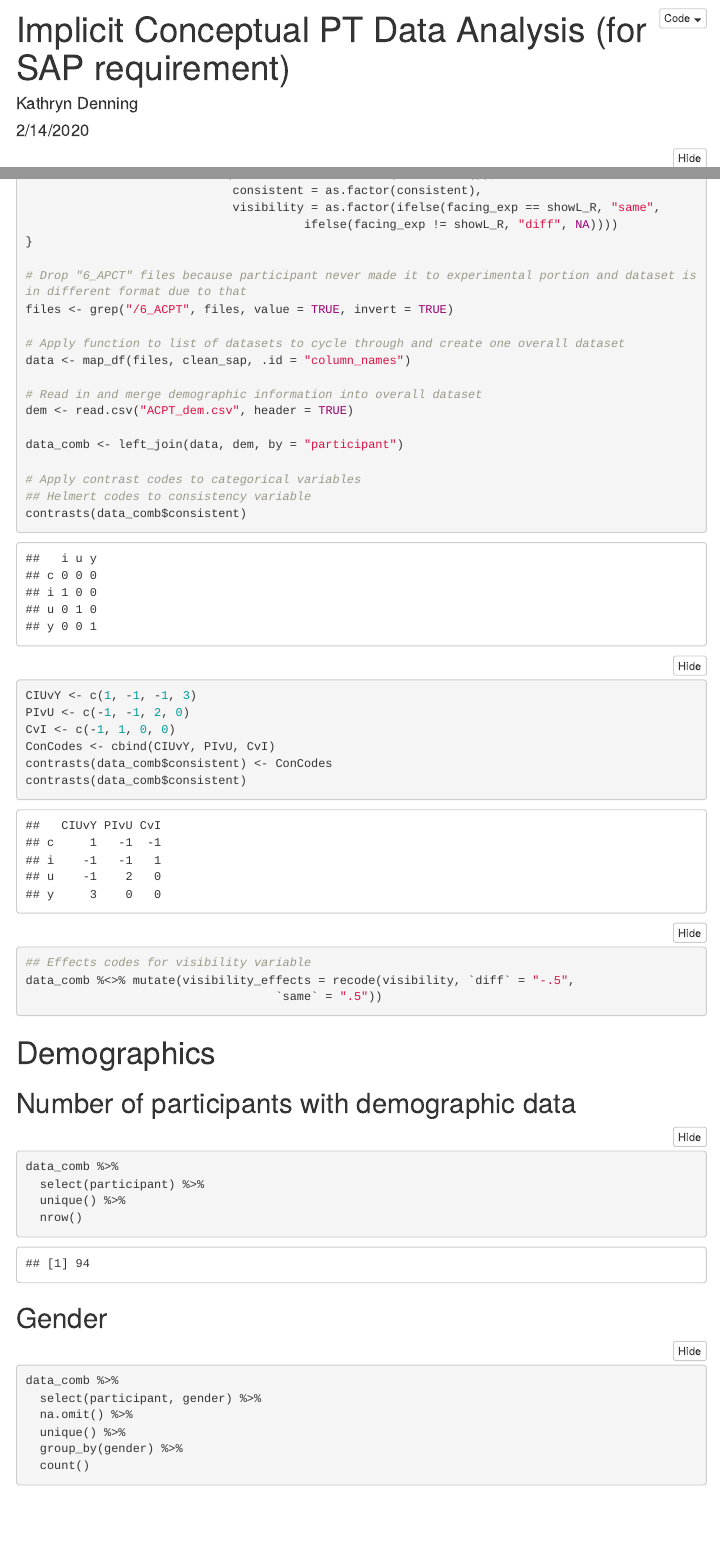
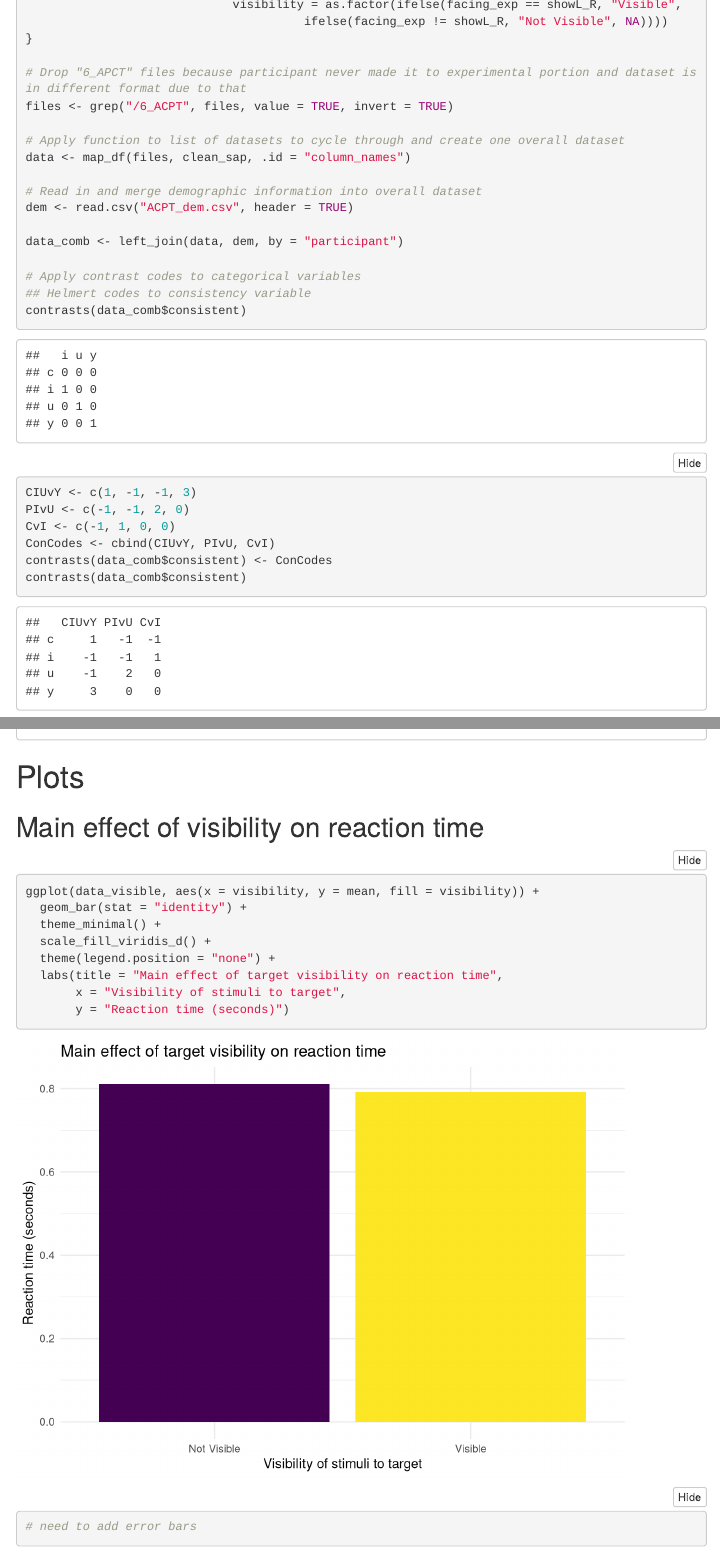
Before and after one commit to kdenning/implicit-conceptual-pt, an R Markdown document (implicit_conceptual_pt_analysis.Rmd): the page in a window 1100 px wide, from 10 px down before the commit and from 770 px down after it, and a second part further down, joined at a grey line. Rendered offline with R 4.5, knitr and Pandoc, with nearby package versions; folded parts are opened; menus at the side of the page are left out.

Commit message:
Plot for main effect of visibility on reaction time

````diff
--- a/implicit_conceptual_pt_analysis.Rmd
+++ b/implicit_conceptual_pt_analysis.Rmd
@@ -75,8 +75,8 @@ clean_sap <- function(file) {
                       na.omit() %>%
                       mutate(trial_num = as.numeric(row_number()),
                              consistent = as.factor(consistent),
-                             visibility = as.factor(ifelse(facing_exp == showL_R, "same",
-                                       ifelse(facing_exp != showL_R, "diff", NA))))
+                             visibility = as.factor(ifelse(facing_exp == showL_R, "Visible",
+                                       ifelse(facing_exp != showL_R, "Not Visible", NA))))
 }
 
 # Drop "6_APCT" files because participant never made it to experimental portion and dataset is in different format due to that
@@ -101,8 +101,8 @@ contrasts(data_comb$consistent) <- ConCodes
 contrasts(data_comb$consistent)
 
 ## Effects codes for visibility variable
-data_comb %<>% mutate(visibility_effects = recode(visibility, `diff` = "-.5",
-                                   `same` = ".5"))
+data_comb %<>% mutate(visibility_effects = recode(visibility, `Visible` = "-.5",
+                                   `Not Visible` = ".5"))
 
 
 ```
@@ -242,3 +244,19 @@ data_comb %>%
 model <- lm(exp_resp.rt ~ visibility_effects*consistent, data = data_comb)
 summary(model)
 ```
+
+# Plots
+## Main effect of visibility on reaction time
+
+```{r visibility main}
+ggplot(data_visible, aes(x = visibility, y = mean, fill = visibility)) +
+  geom_bar(stat = "identity") +
+  theme_minimal() +
+  scale_fill_viridis_d() +
+  theme(legend.position = "none") +
+  labs(title = "Main effect of target visibility on reaction time",
+       x = "Visibility of stimuli to target",
+       y = "Reaction time (seconds)")
+
+# need to add error bars
+```
````
Also changed, not shown: implicit_conceptual_pt_analysis.Rmd (6 more changed lines).
